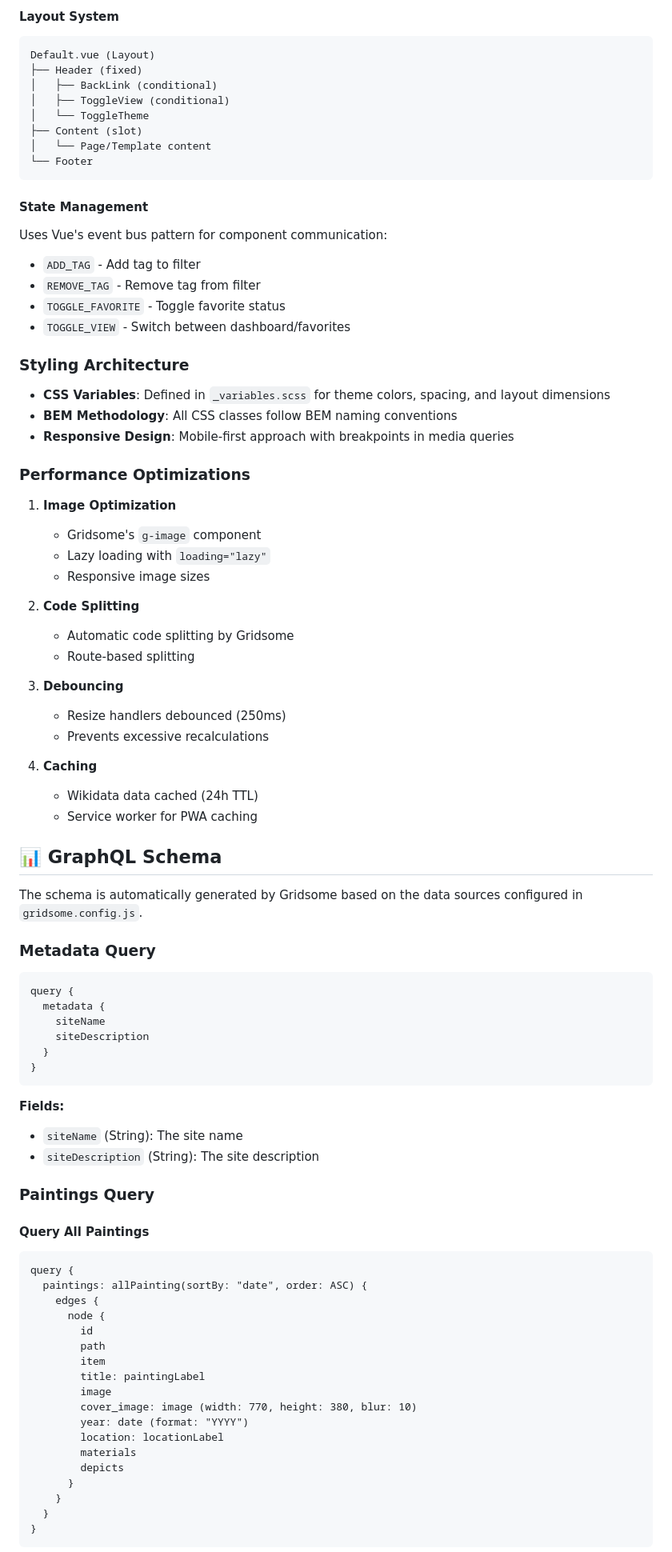
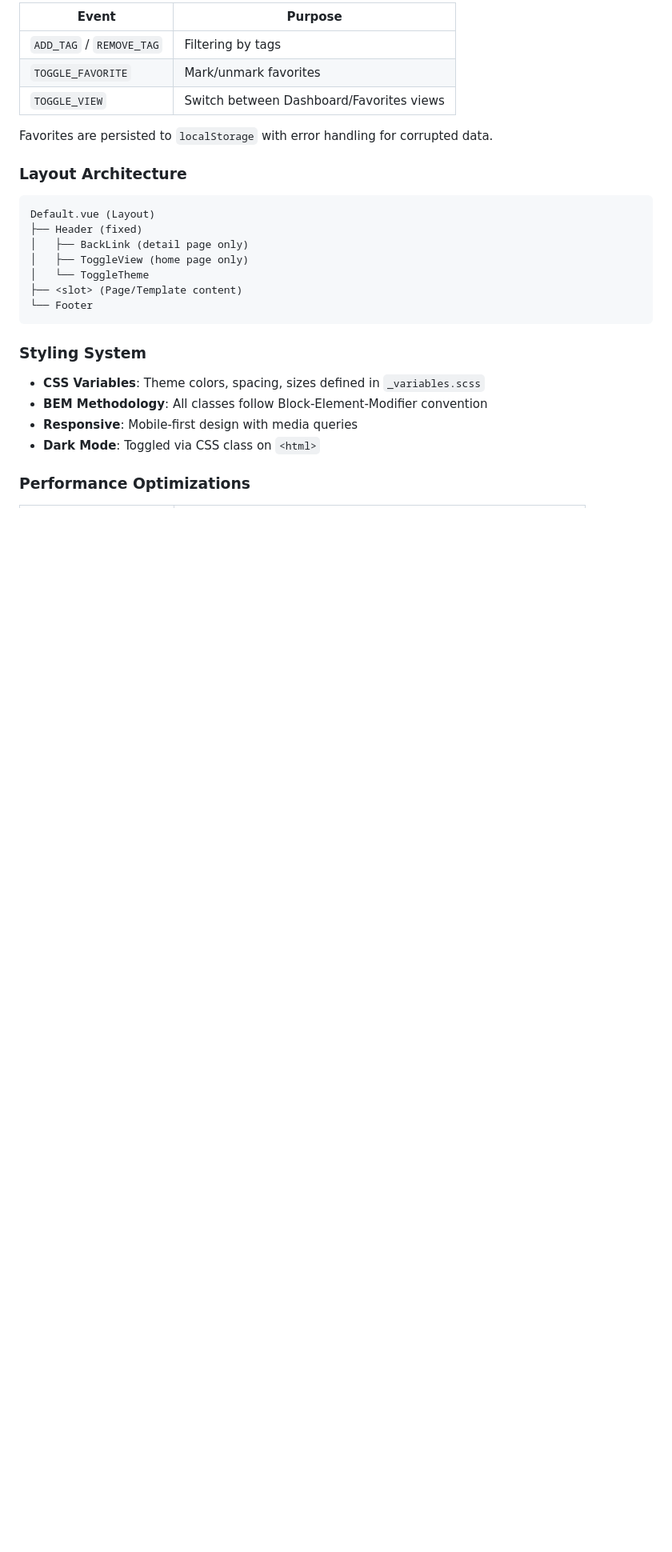
Before and after one commit to hunsalz/gridsome-starter-wikidata, a Markdown page: README.md, the part around one of its changes. Shown at 80% size. Drawn GitHub-style; blank space fills up the shorter version.

````diff
--- a/README.md
+++ b/README.md
@@ -145,91 +166,30 @@ gridsome-starter-wikidata/
 
-#### Layout System
+| Event | Purpose |
+|-------|---------|
+| `ADD_TAG` / `REMOVE_TAG` | Filtering by tags |
+| `TOGGLE_FAVORITE` | Mark/unmark favorites |
+| `TOGGLE_VIEW` | Switch between Dashboard/Favorites views |
+
+Favorites are persisted to `localStorage` with error handling for corrupted data.
+
+### Layout Architecture
 
 ```
 Default.vue (Layout)
 ├── Header (fixed)
-│   ├── BackLink (conditional)
-│   ├── ToggleView (conditional)
+│   ├── BackLink (detail page only)
+│   ├── ToggleView (home page only)
 │   └── ToggleTheme
-├── Content (slot)
-│   └── Page/Template content
+├── <slot> (Page/Template content)
 └── Footer
 ```
 
-#### State Management
+### Styling System
 
-Uses Vue's event bus pattern for component communication:
-- `ADD_TAG` - Add tag to filter
-- `REMOVE_TAG` - Remove tag from filter
-- `TOGGLE_FAVORITE` - Toggle favorite status
-- `TOGGLE_VIEW` - Switch between dashboard/favorites
-
-### Styling Architecture
-
-- **CSS Variables**: Defined in `_variables.scss` for theme colors, spacing, and layout dimensions
-- **BEM Methodology**: All CSS classes follow BEM naming conventions
-- **Responsive Design**: Mobile-first approach with breakpoints in media queries
+- **CSS Variables**: Theme colors, spacing, sizes defined in `_variables.scss`
+- **BEM Methodology**: All classes follow Block-Element-Modifier convention
+- **Responsive**: Mobile-first design with media queries
+- **Dark Mode**: Toggled via CSS class on `<html>`
 
 ### Performance Optimizations
 
-1. **Image Optimization**
-   - Gridsome's `g-image` component
-   - Lazy loading with `loading="lazy"`
-   - Responsive image sizes
-
-2. **Code Splitting**
-   - Automatic code splitting by Gridsome
-   - Route-based splitting
-
-3. **Debouncing**
-   - Resize handlers debounced (250ms)
-   - Prevents excessive recalculations
-
-4. **Caching**
-   - Wikidata data cached (24h TTL)
-   - Service worker for PWA caching
-
-## 📊 GraphQL Schema
-
-The schema is automatically generated by Gridsome based on the data sources configured in `gridsome.config.js`.
-
-### Metadata Query
-
-```graphql
-query {
-  metadata {
-    siteName
-    siteDescription
-  }
-}
-```
-
-**Fields:**
-- `siteName` (String): The site name
-- `siteDescription` (String): The site description
-
-### Paintings Query
-
-#### Query All Paintings
-
-```graphql
-query {
-  paintings: allPainting(sortBy: "date", order: ASC) {
-    edges {
-      node {
-        id
-        path
-        item
-        title: paintingLabel
-        image
-        cover_image: image (width: 770, height: 380, blur: 10)
-        year: date (format: "YYYY")
-        location: locationLabel
-        materials
-        depicts
-      }
-    }
-  }
-}
-```
-
````
Also changed, not shown: other parts of README.md (+290 -255 lines).
